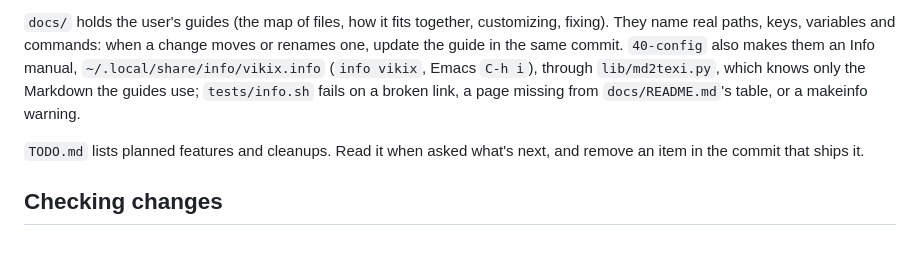
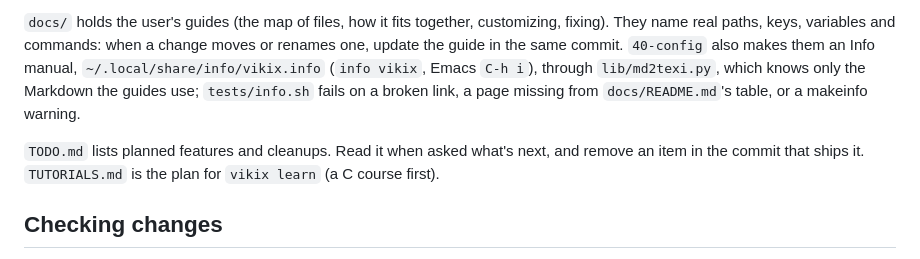
Before and after one commit to vukini/vikix, a Markdown page: CLAUDE.md, the part around the change. Rendered like a GitHub page.

```diff
--- a/CLAUDE.md
+++ b/CLAUDE.md
@@ -10,7 +10,7 @@ This folder sits inside an Obsidian vault, but it is a code repo: the vault's no
 
 `docs/` holds the user's guides (the map of files, how it fits together, customizing, fixing). They name real paths, keys, variables and commands: when a change moves or renames one, update the guide in the same commit. `40-config` also makes them an Info manual, `~/.local/share/info/vikix.info` (`info vikix`, Emacs `C-h i`), through `lib/md2texi.py`, which knows only the Markdown the guides use; `tests/info.sh` fails on a broken link, a page missing from `docs/README.md`'s table, or a makeinfo warning.
 
-`TODO.md` lists planned features and cleanups. Read it when asked what's next, and remove an item in the commit that ships it.
+`TODO.md` lists planned features and cleanups. Read it when asked what's next, and remove an item in the commit that ships it. `TUTORIALS.md` is the plan for `vikix learn` (a C course first).
 
 ## Checking changes
 
```
Also changed, not shown: TODO.md (+1 -0 lines), TUTORIALS.md (added, +160 -0 lines).
